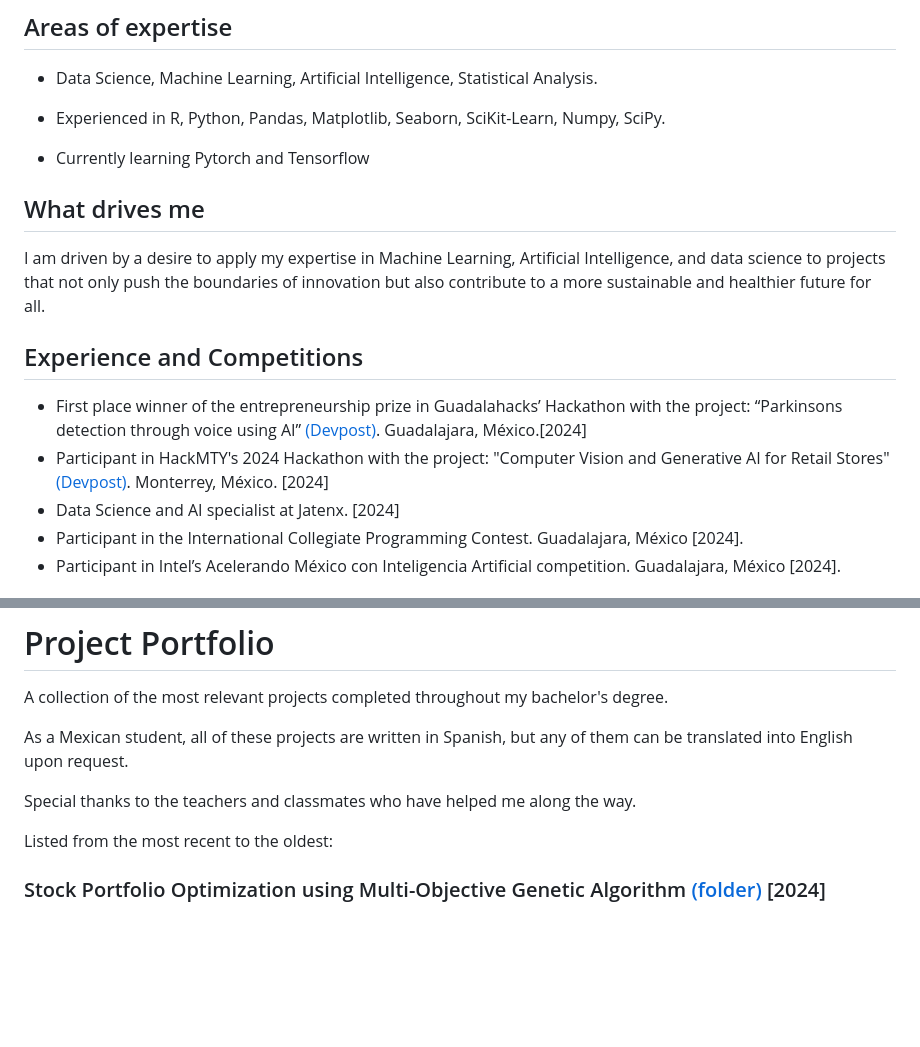
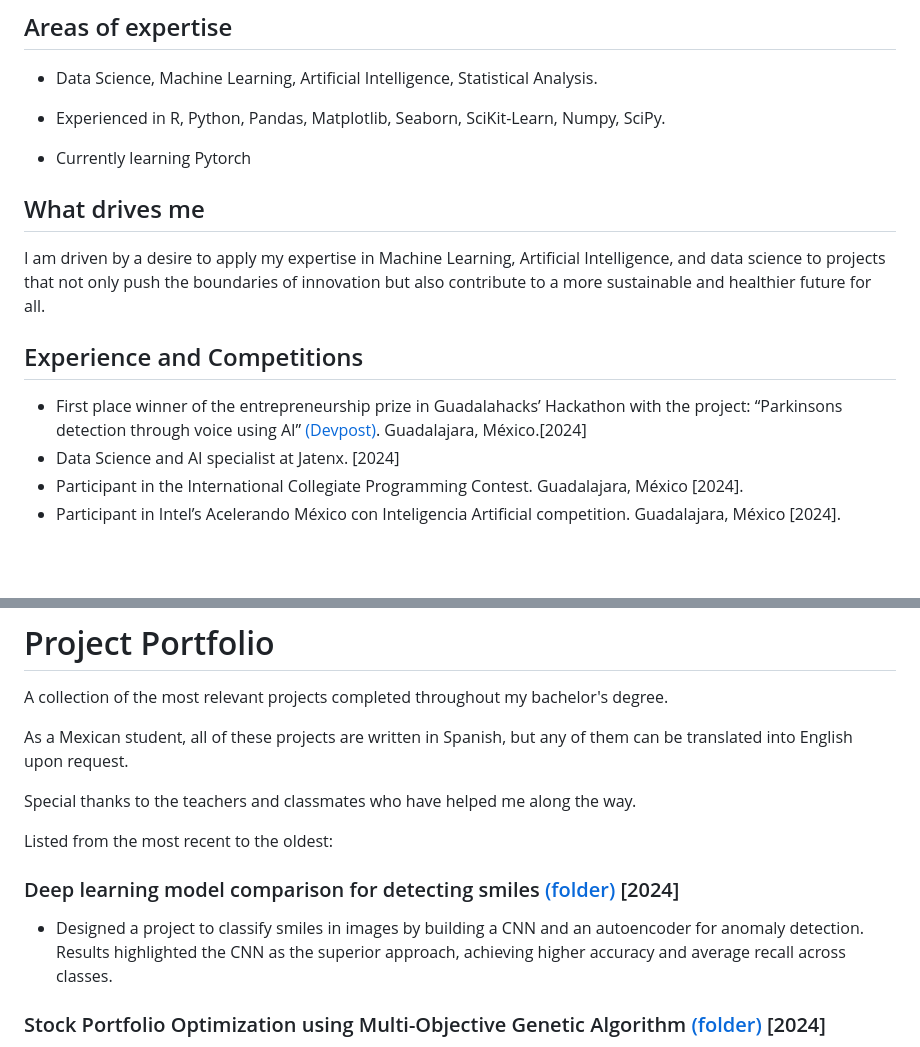
Before and after one commit to santiagomora2/project-portfolio, a Markdown page: README.md, 2 parts joined by grey strips. Drawn GitHub-style; blank space fills up the shorter version.

```diff
--- a/README.md
+++ b/README.md
@@ -14,7 +14,7 @@ B.S. in Data Science and Mathematics Engineering
 
 - Experienced in R, Python, Pandas, Matplotlib, Seaborn, SciKit-Learn, Numpy, SciPy.
 
-- Currently learning Pytorch and Tensorflow
+- Currently learning Pytorch
 
 ## What drives me
 
@@ -23,7 +23,6 @@ I am driven by a desire to apply my expertise in Machine Learning, Artificial In
 ## Experience and Competitions
 
 - First place winner of the entrepreneurship prize in Guadalahacks’ Hackathon with the project: “Parkinsons detection through voice using AI” [(Devpost)](https://devpost.com/software/deteccion-de-parkinson-a-traves-de-la-voz-con-ia). Guadalajara, México.[2024]
-- Participant in HackMTY's 2024 Hackathon with the project: "Computer Vision and Generative AI for Retail Stores" [(Devpost)](https://devpost.com/software/full-eye). Monterrey, México. [2024]
 - Data Science and AI specialist at Jatenx. [2024]
 - Participant in the International Collegiate Programming Contest. Guadalajara, México [2024].
 - Participant in Intel’s Acelerando México con Inteligencia Artificial competition. Guadalajara, México [2024].
@@ -41,6 +40,10 @@ As a Mexican student, all of these projects are written in Spanish, but any of t
 Special thanks to the teachers and classmates who have helped me along the way.
 
 Listed from the most recent to the oldest:
+
+### Deep learning model comparison for detecting smiles [(folder)](https://github.com/santiagomora2/project-portfolio/tree/main/Deep%20Learning%20model%20comparison%20for%20detecting%20smiles) [2024]
+
+- Designed a project to classify smiles in images by building a CNN and an autoencoder for anomaly detection. Results highlighted the CNN as the superior approach, achieving higher accuracy and average recall across classes.
 
 ### Stock Portfolio Optimization using Multi-Objective Genetic Algorithm [(folder)](https://github.com/santiagomora2/project-portfolio/tree/main/Stock%20Portfolio%20Optimization%20using%20Multi-Objective%20Genetic%20Algorthm) [2024]
 
```
